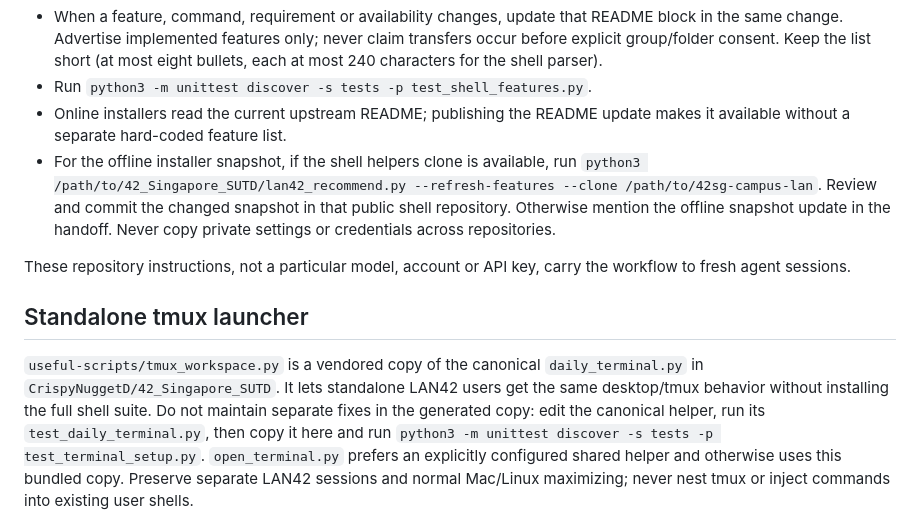
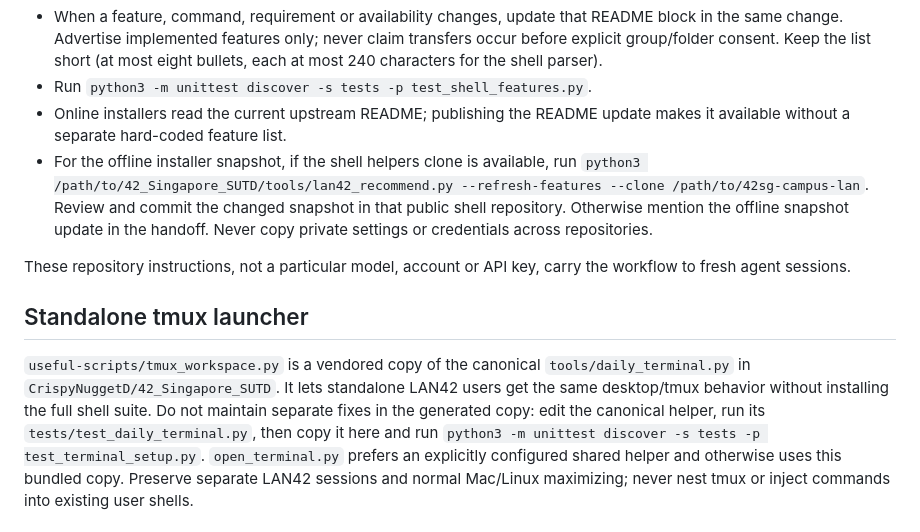
Before and after one commit to CrispyNuggetD/42sg-campus-lan, a Markdown page: AGENTS.md, the part around the change. Drawn GitHub-style.

Commit message:
Follow reorganized shell helper source paths

```diff
--- a/AGENTS.md
+++ b/AGENTS.md
@@ -16,7 +16,7 @@ when LAN42 is missing. It is separate from this repository's dailylogin helper.
 - Online installers read the current upstream README; publishing the README
   update makes it available without a separate hard-coded feature list.
 - For the offline installer snapshot, if the shell helpers clone is available,
-  run `python3 /path/to/42_Singapore_SUTD/lan42_recommend.py --refresh-features
+  run `python3 /path/to/42_Singapore_SUTD/tools/lan42_recommend.py --refresh-features
   --clone /path/to/42sg-campus-lan`. Review and commit the changed snapshot in
   that public shell repository. Otherwise mention the offline snapshot update
   in the handoff. Never copy private settings or credentials across repositories.
@@ -27,10 +27,10 @@ carry the workflow to fresh agent sessions.
 ## Standalone tmux launcher
 
 `useful-scripts/tmux_workspace.py` is a vendored copy of the canonical
-`daily_terminal.py` in `CrispyNuggetD/42_Singapore_SUTD`. It lets standalone LAN42
+`tools/daily_terminal.py` in `CrispyNuggetD/42_Singapore_SUTD`. It lets standalone LAN42
 users get the same desktop/tmux behavior without installing the full shell suite.
 Do not maintain separate fixes in the generated copy: edit the canonical helper,
-run its `test_daily_terminal.py`, then copy it here and run
+run its `tests/test_daily_terminal.py`, then copy it here and run
 `python3 -m unittest discover -s tests -p test_terminal_setup.py`.
 `open_terminal.py` prefers an explicitly configured shared helper and otherwise
 uses this bundled copy. Preserve separate LAN42 sessions and normal Mac/Linux
```
